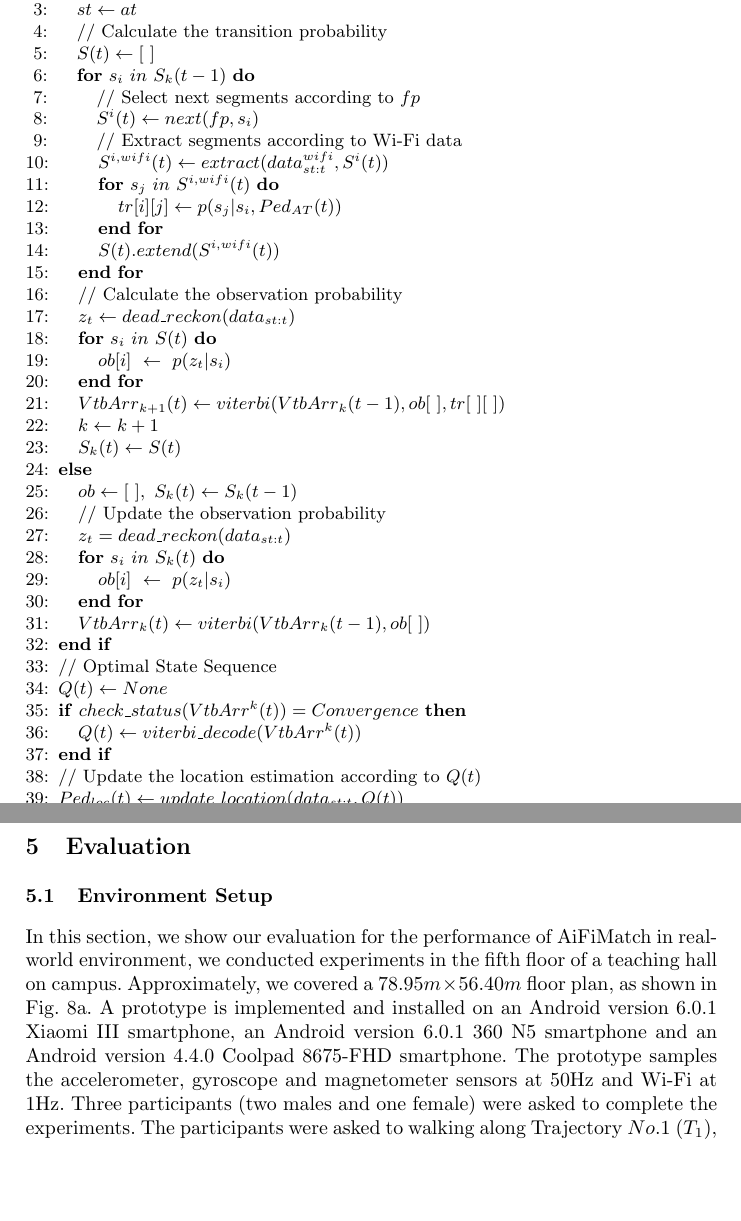
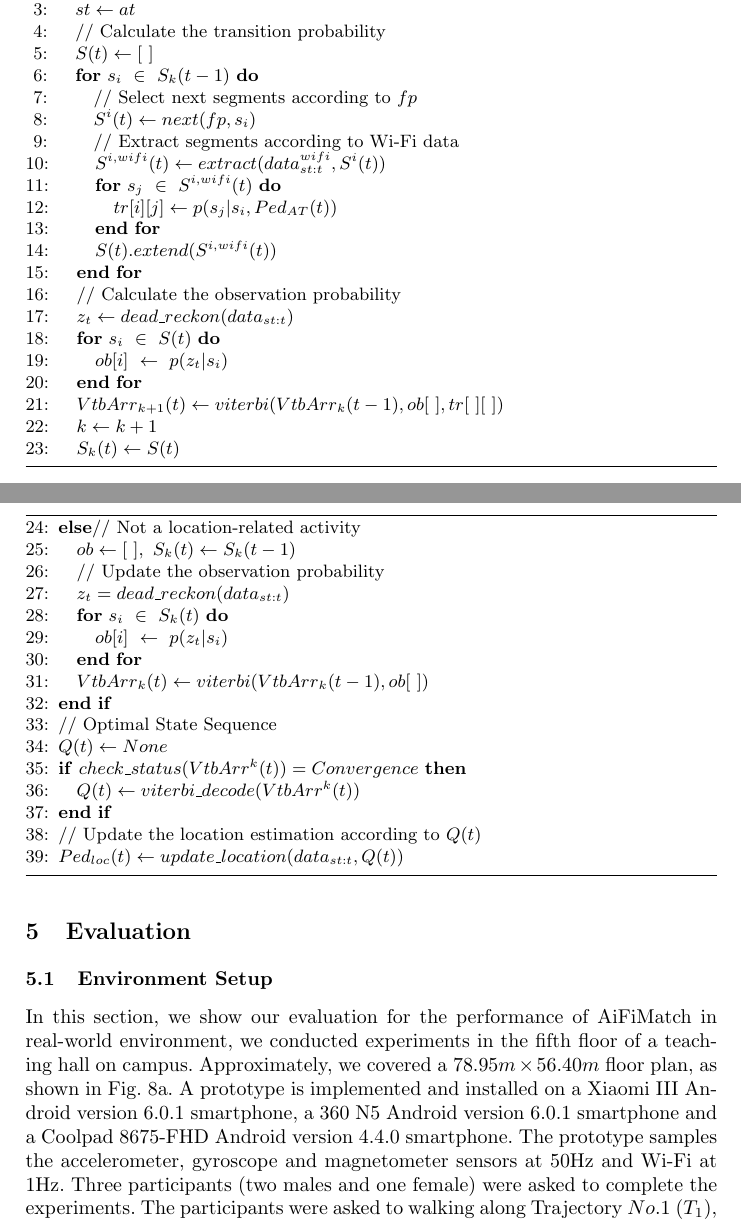
Before and after one commit to qingpingjian/AiFiMatch, a LaTeX paper (Springer/conference-ica3pp-2018.tex): two parts of pages 12 and 13 of 17 before the commit and two parts of pages 12 and 13 of 18 after it, joined at a grey line, cut so that both start at the same text, the shorter picture padded with empty space. Compiled offline with pdfLaTeX.

Commit message:
split the algorithm to 2 pages

```diff
--- a/Springer/conference-ica3pp-2018.tex
+++ b/Springer/conference-ica3pp-2018.tex
@@ -31,7 +31,8 @@
 
 %% ------ packages for algorithm expressed with the pseudocode  ------ %%
 \usepackage{algorithm}
-\usepackage{algorithmic}
+%\usepackage{algorithmic}
+\usepackage{algcompatible}
 
 %% ------ packages for list  ------ %%
 %\usepackage{enumitem}% http://ctan.org/pkg/enumitem
@@ -353,12 +354,12 @@ AiFiMatch algorithm is summarized with the pseudocode in Algorithm \ref{alg_aifi
 
 		\STATE // Calculate the transition probability
 		\STATE $S(t) \leftarrow [\ ]$
-		\FOR{$s_i\ in\ S_{k}(t-1)$}
+		\FOR{$s_i\ \in\ S_{k}(t-1)$}
 		\STATE // Select next segments according to $fp$
 		\STATE $S^{i}(t) \leftarrow next(fp,s_i)$
 		\STATE // Extract segments according to Wi-Fi data
 		\STATE $S^{i,wifi}(t) \leftarrow extract(data_{st:t}^{wifi},S^{i}(t))$
-		\FOR{$s_j\ in\ S^{i,wifi}(t)$}
+		\FOR{$s_j\ \in\ S^{i,wifi}(t)$}
 		\STATE $tr[i][j] \leftarrow p(s_j|s_i,{Ped_{AT}(t)})$
 		\ENDFOR
 		\STATE $S(t).extend(S^{i,wifi}(t))$
@@ -366,10 +367,9 @@ AiFiMatch algorithm is summarized with the pseudocode in Algorithm \ref{alg_aifi
 
 		\STATE // Calculate the observation probability
 		\STATE ${z_t} \leftarrow dead\_reckon(data_{st:t})$
-		\FOR{$s_i\ in\ S(t)$}
+		\FOR{$s_i\ \in\ S(t)$}
 		\STATE $ob[i]\ \leftarrow\ p(z_t|s_i)$
 		\ENDFOR
 		\STATE ${VtbArr}_{k+1}(t) \leftarrow viterbi({VtbArr}_{k}(t-1), ob[\ ], tr[\ ][\ ])$
 		\STATE $k \leftarrow k+1$
 		\STATE $S_{k}(t) \leftarrow S(t)$
-		\ELSE
@@ -376,7 +382,12 @@ AiFiMatch algorithm is summarized with the pseudocode in Algorithm \ref{alg_aifi
+\begin{algorithm}
+	\begin{algorithmic}[1]
+	\algrestore{myalg}
+
+		\ELSE // Not a location-related activity
 		\STATE $ob \leftarrow [\ ],\ S_{k}(t) \leftarrow S_{k}(t-1)$
 		\STATE // Update the observation probability
 		\STATE ${z_t}=dead\_reckon(data_{st:t})$
-		\FOR{$s_i\ in\ S_{k}(t)$}
+		\FOR{$s_i\ \in\ S_{k}(t)$}
 		\STATE $ob[i]\ \leftarrow\ p(z_t|s_i)$
 		\ENDFOR
 		\STATE ${VtbArr}_{k}(t) \leftarrow viterbi({VtbArr}_{k}(t-1), ob[\ ])$
@@ -397,7 +408,7 @@ AiFiMatch algorithm is summarized with the pseudocode in Algorithm \ref{alg_aifi
 
 \subsection{Environment Setup}
 
-In this section, we show our evaluation for the performance of AiFiMatch in real-world environment, we conducted experiments in the fifth floor of a teaching hall on campus. Approximately, we covered a $78.95m \times 56.40m$ floor plan, as shown in Fig. \ref{fig-envionment}. A prototype is implemented and installed on an Android version 6.0.1 Xiaomi III smartphone, an Android version 6.0.1 360 N5 smartphone and an Android version 4.4.0 Coolpad 8675-FHD smartphone. The prototype samples the accelerometer, gyroscope and magnetometer sensors at $50$Hz and Wi-Fi at $1$Hz. Three participants (two males and one female) were asked to complete the experiments. The participants were asked to walking along Trajectory $No.1$ ($T_1$), Trajectory $No.2$ ($T_2$) and Trajectory $No.3$ ($T_3$) in a constant speed. Each trajectory was repeated six times by all participants. In order to record the walking trajectories, all the participants' shoes were painted with colored powder. This offered the ground truth.
+In this section, we show our evaluation for the performance of AiFiMatch in real-world environment, we conducted experiments in the fifth floor of a teaching hall on campus. Approximately, we covered a $78.95m \times 56.40m$ floor plan, as shown in Fig. \ref{fig-envionment}. A prototype is implemented and installed on a Xiaomi III Android version 6.0.1 smartphone, a 360 N5 Android version 6.0.1 smartphone and a Coolpad 8675-FHD Android version 4.4.0 smartphone. The prototype samples the accelerometer, gyroscope and magnetometer sensors at $50$Hz and Wi-Fi at $1$Hz. Three participants (two males and one female) were asked to complete the experiments. The participants were asked to walking along Trajectory $No.1$ ($T_1$), Trajectory $No.2$ ($T_2$) and Trajectory $No.3$ ($T_3$) in a constant speed. Each trajectory was repeated six times by all participants. In order to record the walking trajectories, all the participants' shoes were painted with colored powder. This offered the ground truth.
 
 \subsection{Performance of Map Matching}
 
```
Also changed, not shown: Springer/conference-ica3pp-2018.pdf, Springer/conference-ica3pp-2018.tex (6 more changed lines).
